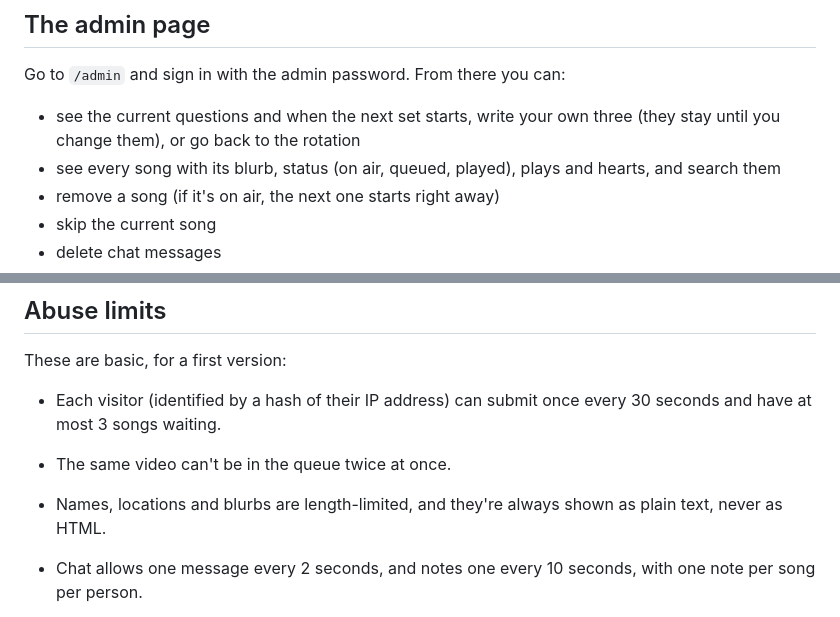
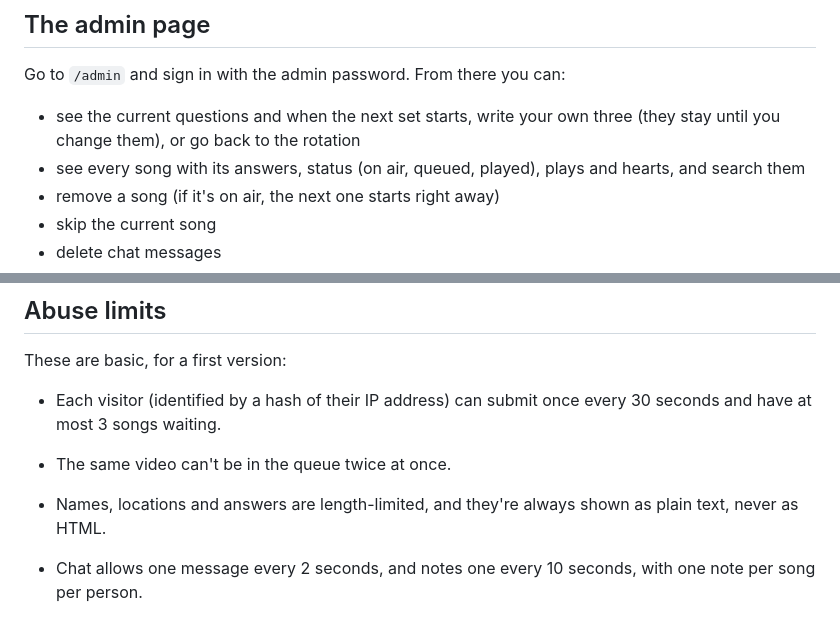
Before and after one commit to ronimarz/New-idea, a Markdown page: radio/README.md, 2 parts joined by grey strips. GitHub-like rendering.

Commit message:
README: say answers instead of blurbs
Co-Authored-By: Claude Opus 5.5 <noreply@anthropic.com>
Claude-Session: https://claude.ai/code/session_011M9LW1XmDiHBctQ8vMZHVT

```diff
--- a/radio/README.md
+++ b/radio/README.md
@@ -41,7 +41,7 @@ Settings, all optional:
 Go to `/admin` and sign in with the admin password. From there you can:
 
 - see the current questions and when the next set starts, write your own three (they stay until you change them), or go back to the rotation
-- see every song with its blurb, status (on air, queued, played), plays and hearts, and search them
+- see every song with its answers, status (on air, queued, played), plays and hearts, and search them
 - remove a song (if it's on air, the next one starts right away)
 - skip the current song
 - delete chat messages
@@ -62,7 +62,7 @@ These are basic, for a first version:
 
 - Each visitor (identified by a hash of their IP address) can submit once every 30 seconds and have at most 3 songs waiting.
 - The same video can't be in the queue twice at once.
-- Names, locations and blurbs are length-limited, and they're always shown as plain text, never as HTML.
+- Names, locations and answers are length-limited, and they're always shown as plain text, never as HTML.
 
 - Chat allows one message every 2 seconds, and notes one every 10 seconds, with one note per song per person.
 
```
